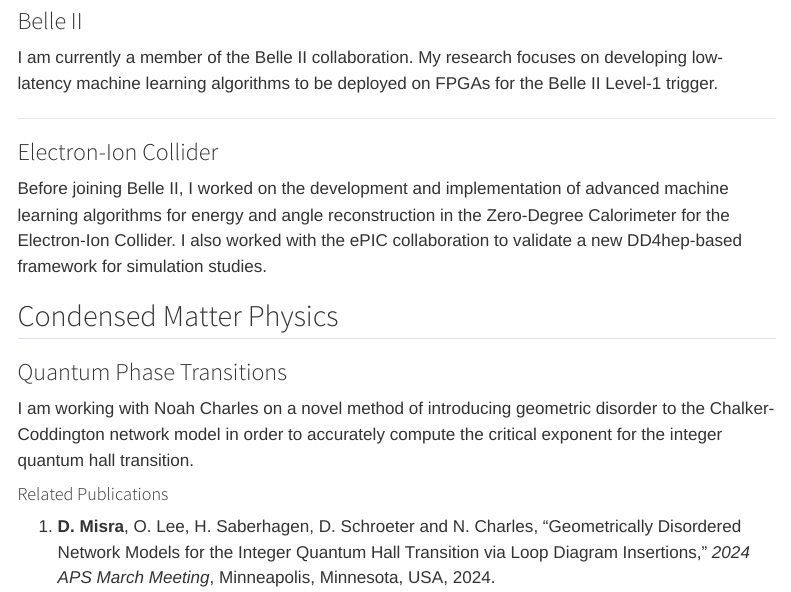
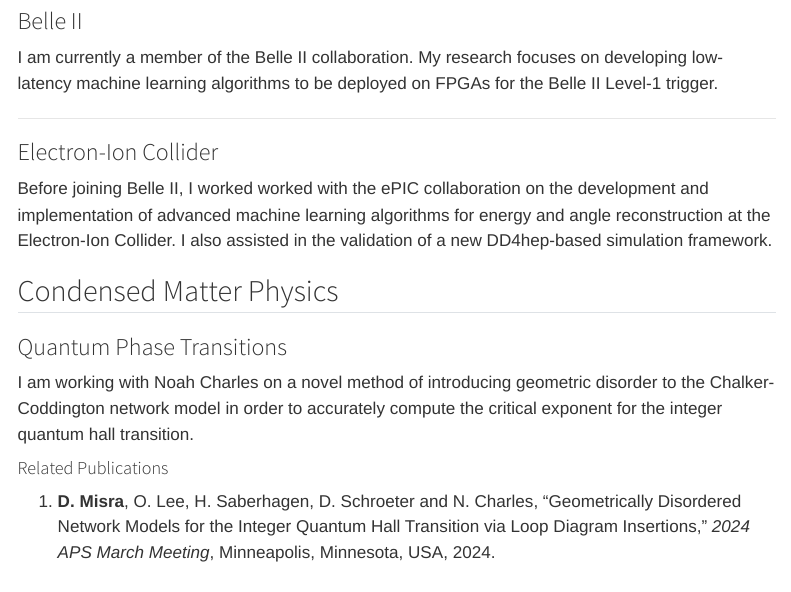
Before and after one commit to devenmisra/devenmisra.github.io, a Quarto document (research.qmd): the page in a window 1100 px wide, from 180 px down. Rendered offline with R 4.5, knitr and Pandoc in place of Quarto, with nearby package versions; menus at the side of the page are left out.

Commit message:
Updated Research

```diff
--- a/research.qmd
+++ b/research.qmd
@@ -11,7 +11,7 @@
 
 ### Electron-Ion Collider
 
-Before joining Belle II, I worked on the development and implementation of advanced machine learning algorithms for energy and angle reconstruction in the Zero-Degree Calorimeter for the Electron-Ion Collider. I also worked with the ePIC collaboration to validate a new DD4hep-based framework for simulation studies.
+Before joining Belle II, I worked worked with the ePIC collaboration on the development and implementation of advanced machine learning algorithms for energy and angle reconstruction at the Electron-Ion Collider. I also assisted in the validation of a new DD4hep-based simulation framework.
 
 ## Condensed Matter Physics
 ### Quantum Phase Transitions
```
Also changed, not shown: docs/search.json, 1 other file.
